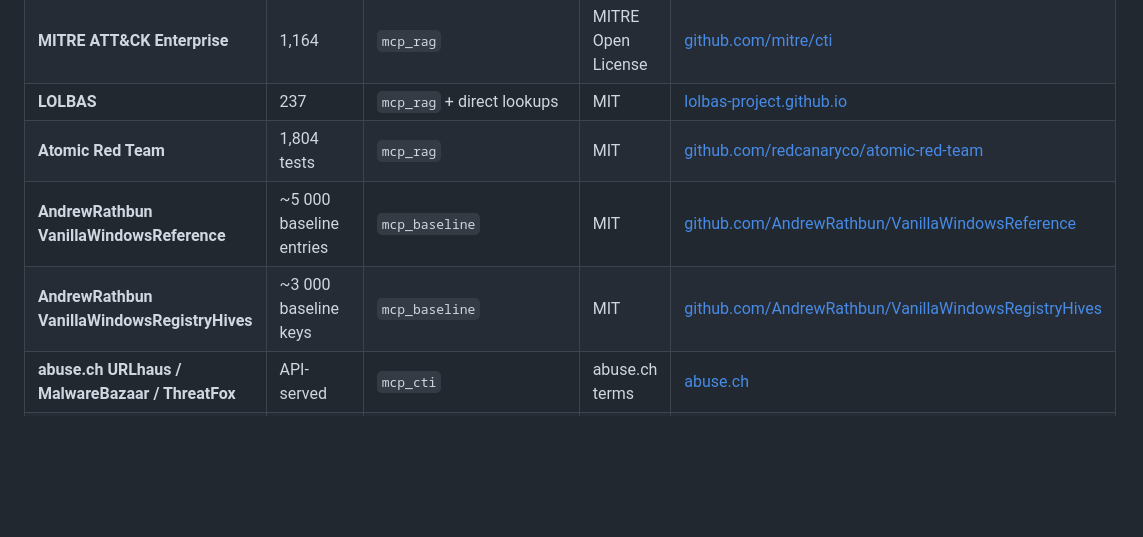
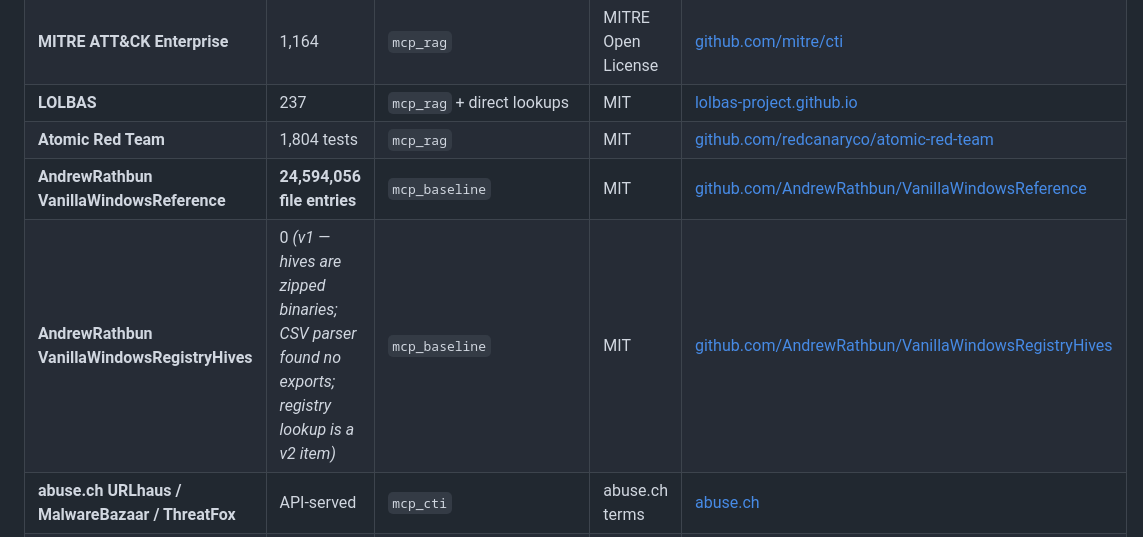
Before and after one commit to rjonhaas/SIFTics, a Markdown page: docs/datasets.md, the part around the change. Rendered like a GitHub page; blank space fills up the shorter version.

Commit message:
docs: update baseline row counts from completed build
Rathbun baseline build finished:
- files: 24,594,056 entries from VanillaWindowsReference (254 CSV files)
- registry: 0 (v1 limitation — VanillaWindowsRegistryHives stores binary
  hives in zip archives; build script expected CSV exports; registry lookup
  is a v2 item)
- DB size: 11 GB

The 24.6M file entries fully cover lookup_by_sha256 and classify_path_anomaly
which are the primary agent use cases for baseline checking.

Co-Authored-By: Claude Sonnet 4.6 <noreply@anthropic.com>

```diff
--- a/docs/datasets.md
+++ b/docs/datasets.md
@@ -62,8 +62,8 @@ These are *reference data*, not case evidence. Indexed into MCP backends so the
 | **MITRE ATT&CK Enterprise** | 1,164 | `mcp_rag` | MITRE Open License | [github.com/mitre/cti](https://github.com/mitre/cti) |
 | **LOLBAS** | 237 | `mcp_rag` + direct lookups | MIT | [lolbas-project.github.io](https://lolbas-project.github.io) |
 | **Atomic Red Team** | 1,804 tests | `mcp_rag` | MIT | [github.com/redcanaryco/atomic-red-team](https://github.com/redcanaryco/atomic-red-team) |
-| **AndrewRathbun VanillaWindowsReference** | ~5 000 baseline entries | `mcp_baseline` | MIT | [github.com/AndrewRathbun/VanillaWindowsReference](https://github.com/AndrewRathbun/VanillaWindowsReference) |
-| **AndrewRathbun VanillaWindowsRegistryHives** | ~3 000 baseline keys | `mcp_baseline` | MIT | [github.com/AndrewRathbun/VanillaWindowsRegistryHives](https://github.com/AndrewRathbun/VanillaWindowsRegistryHives) |
+| **AndrewRathbun VanillaWindowsReference** | **24,594,056 file entries** | `mcp_baseline` | MIT | [github.com/AndrewRathbun/VanillaWindowsReference](https://github.com/AndrewRathbun/VanillaWindowsReference) |
+| **AndrewRathbun VanillaWindowsRegistryHives** | 0 *(v1 — hives are zipped binaries; CSV parser found no exports; registry lookup is a v2 item)* | `mcp_baseline` | MIT | [github.com/AndrewRathbun/VanillaWindowsRegistryHives](https://github.com/AndrewRathbun/VanillaWindowsRegistryHives) |
 | **abuse.ch URLhaus / MalwareBazaar / ThreatFox** | API-served | `mcp_cti` | abuse.ch terms | [abuse.ch](https://abuse.ch) |
 | **OpenSourceMalware.com STIX** | ~10 000 indicators | `mcp_cti` | OSM terms | [opensourcemalware.com](https://opensourcemalware.com) (API key required) |
 | **wagga40 Zircolite rules** | bundled with Zircolite | `phases/run_zircolite.sh` | DRL 1.0 | [github.com/wagga40/Zircolite-Rules-v2](https://github.com/wagga40/Zircolite-Rules-v2) |
```
